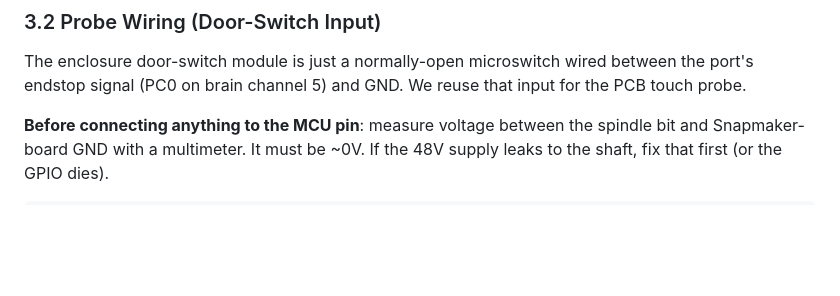
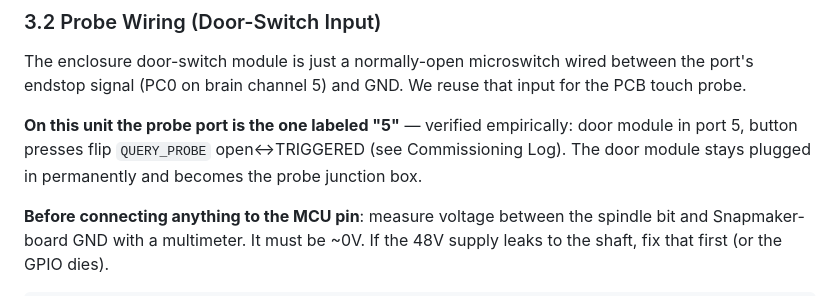
Before and after one commit to isaacphi/pcb-mill, a Markdown page: docs/remote-cnc-workflow.md, the part around one of its changes. Drawn GitHub-style; blank space fills up the shorter version.

```diff
--- a/docs/remote-cnc-workflow.md
+++ b/docs/remote-cnc-workflow.md
@@ -527,6 +527,11 @@ The enclosure door-switch module is just a normally-open microswitch wired
 between the port's endstop signal (PC0 on brain channel 5) and GND. We reuse
 that input for the PCB touch probe.
 
+**On this unit the probe port is the one labeled "5"** — verified empirically:
+door module in port 5, button presses flip `QUERY_PROBE` open↔TRIGGERED (see
+Commissioning Log). The door module stays plugged in permanently and becomes
+the probe junction box.
+
 **Before connecting anything to the MCU pin**: measure voltage between the
 spindle bit and Snapmaker-board GND with a multimeter. It must be ~0V. If
 the 48V supply leaks to the shaft, fix that first (or the GPIO dies).
```
Also changed, not shown: other parts of docs/remote-cnc-workflow.md (+42 -7 lines).
